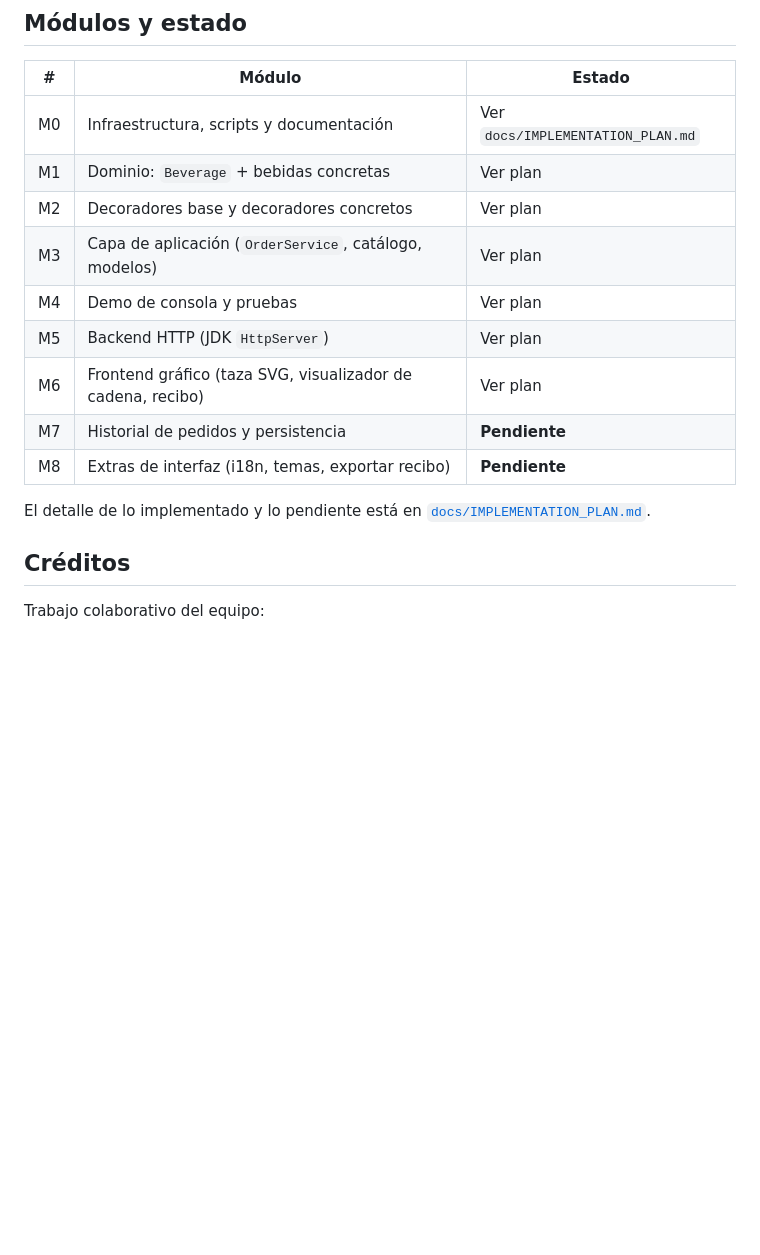
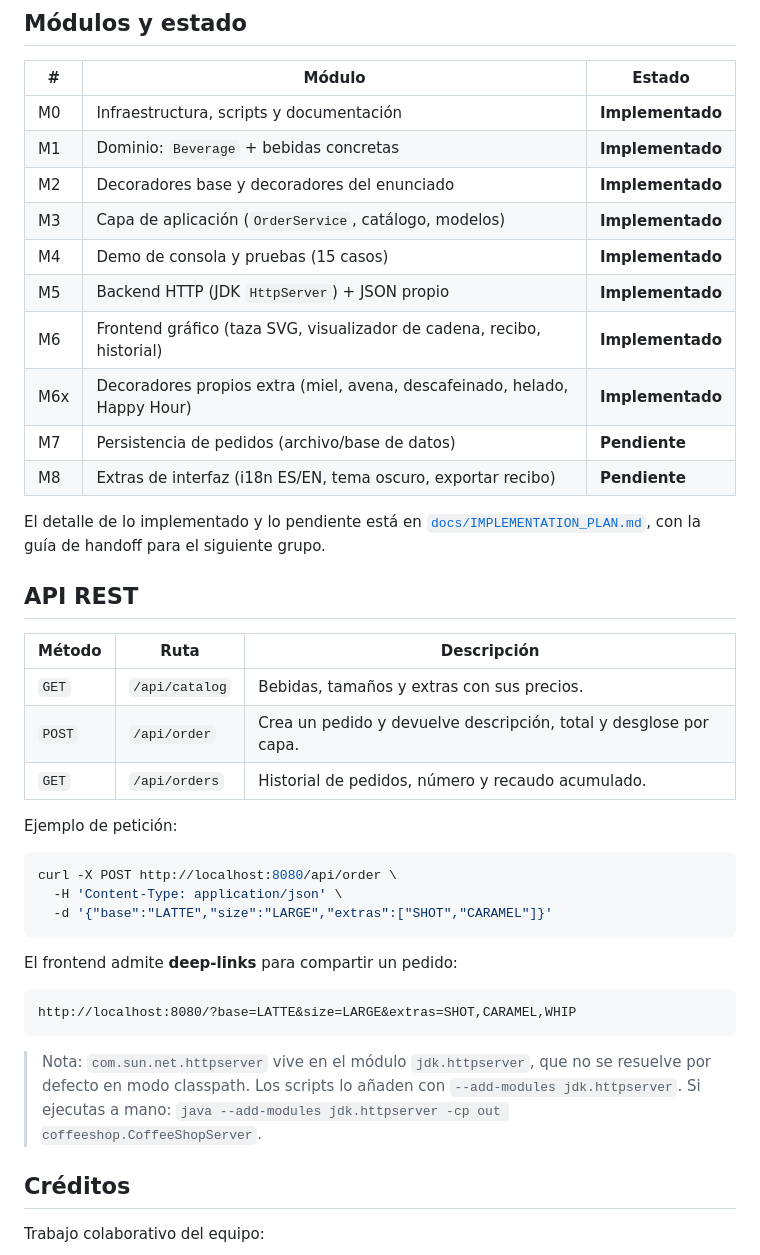
Before and after one commit to Jenifrutica/decoratorrrr, a Markdown page: README.md, the part around the change. Rendered like a GitHub page; blank space fills up the shorter version.

Commit message:
docs: finalize module status, REST reference and handoff guide

````diff
--- a/README.md
+++ b/README.md
@@ -86,18 +86,46 @@ hacia adentro y da **5.90**.
 
 | # | Módulo | Estado |
 |---|---|---|
-| M0 | Infraestructura, scripts y documentación | Ver `docs/IMPLEMENTATION_PLAN.md` |
-| M1 | Dominio: `Beverage` + bebidas concretas | Ver plan |
-| M2 | Decoradores base y decoradores concretos | Ver plan |
-| M3 | Capa de aplicación (`OrderService`, catálogo, modelos) | Ver plan |
-| M4 | Demo de consola y pruebas | Ver plan |
-| M5 | Backend HTTP (JDK `HttpServer`) | Ver plan |
-| M6 | Frontend gráfico (taza SVG, visualizador de cadena, recibo) | Ver plan |
-| M7 | Historial de pedidos y persistencia | **Pendiente** |
-| M8 | Extras de interfaz (i18n, temas, exportar recibo) | **Pendiente** |
+| M0 | Infraestructura, scripts y documentación | **Implementado** |
+| M1 | Dominio: `Beverage` + bebidas concretas | **Implementado** |
+| M2 | Decoradores base y decoradores del enunciado | **Implementado** |
+| M3 | Capa de aplicación (`OrderService`, catálogo, modelos) | **Implementado** |
+| M4 | Demo de consola y pruebas (15 casos) | **Implementado** |
+| M5 | Backend HTTP (JDK `HttpServer`) + JSON propio | **Implementado** |
+| M6 | Frontend gráfico (taza SVG, visualizador de cadena, recibo, historial) | **Implementado** |
+| M6x | Decoradores propios extra (miel, avena, descafeinado, helado, Happy Hour) | **Implementado** |
+| M7 | Persistencia de pedidos (archivo/base de datos) | **Pendiente** |
+| M8 | Extras de interfaz (i18n ES/EN, tema oscuro, exportar recibo) | **Pendiente** |
 
 El detalle de lo implementado y lo pendiente está en
-[`docs/IMPLEMENTATION_PLAN.md`](docs/IMPLEMENTATION_PLAN.md).
+[`docs/IMPLEMENTATION_PLAN.md`](docs/IMPLEMENTATION_PLAN.md), con la guía de handoff
+para el siguiente grupo.
+
+## API REST
+
+| Método | Ruta | Descripción |
+|---|---|---|
+| `GET` | `/api/catalog` | Bebidas, tamaños y extras con sus precios. |
+| `POST` | `/api/order` | Crea un pedido y devuelve descripción, total y desglose por capa. |
+| `GET` | `/api/orders` | Historial de pedidos, número y recaudo acumulado. |
+
+Ejemplo de petición:
+
+```bash
+curl -X POST http://localhost:8080/api/order \
+  -H 'Content-Type: application/json' \
+  -d '{"base":"LATTE","size":"LARGE","extras":["SHOT","CARAMEL"]}'
+```
+
+El frontend admite **deep-links** para compartir un pedido:
+
+```
+http://localhost:8080/?base=LATTE&size=LARGE&extras=SHOT,CARAMEL,WHIP
+```
+
+> Nota: `com.sun.net.httpserver` vive en el módulo `jdk.httpserver`, que no se resuelve
+> por defecto en modo classpath. Los scripts lo añaden con `--add-modules jdk.httpserver`.
+> Si ejecutas a mano: `java --add-modules jdk.httpserver -cp out coffeeshop.CoffeeShopServer`.
 
 ## Créditos
 
````
Also changed, not shown: docs/IMPLEMENTATION_PLAN.md (+29 -5 lines).
